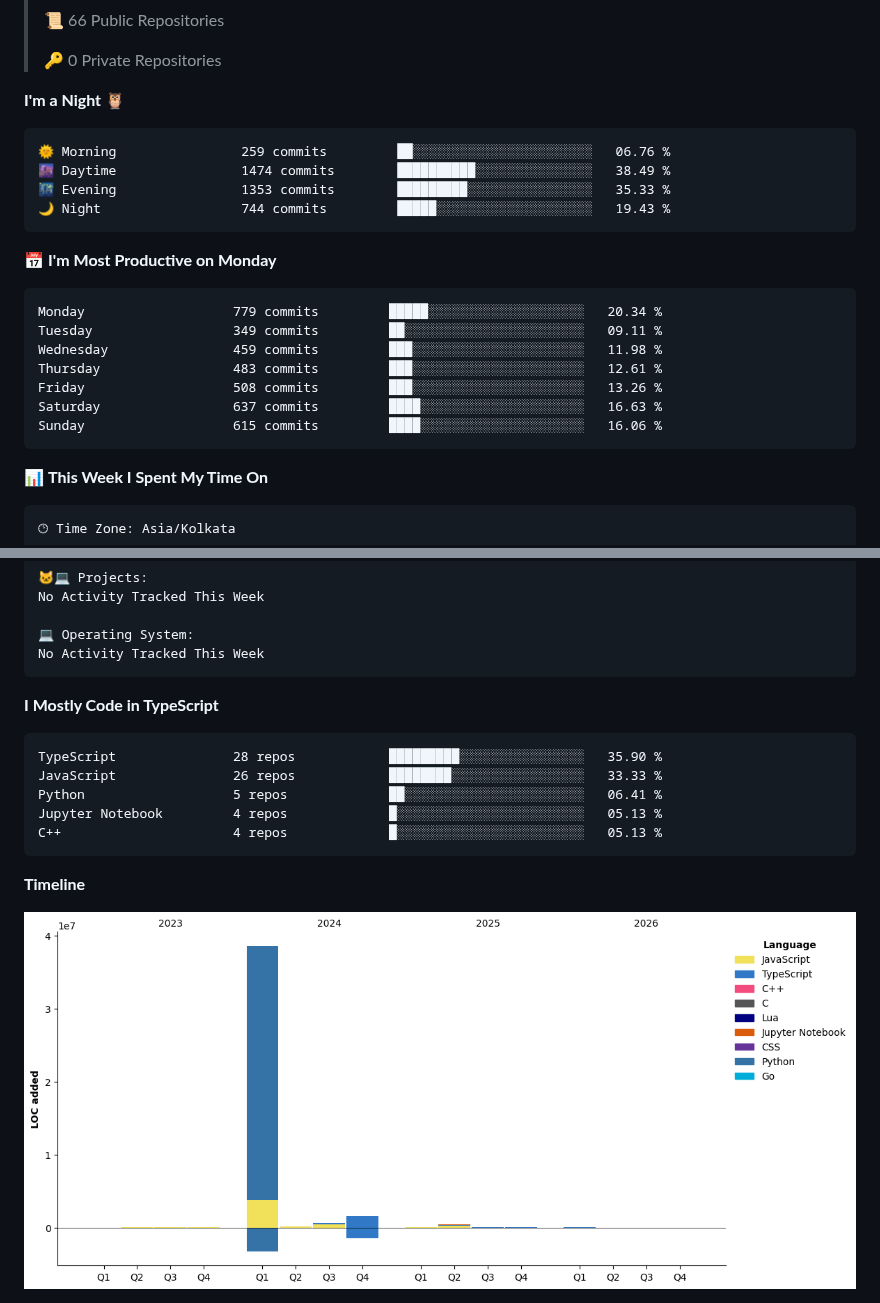
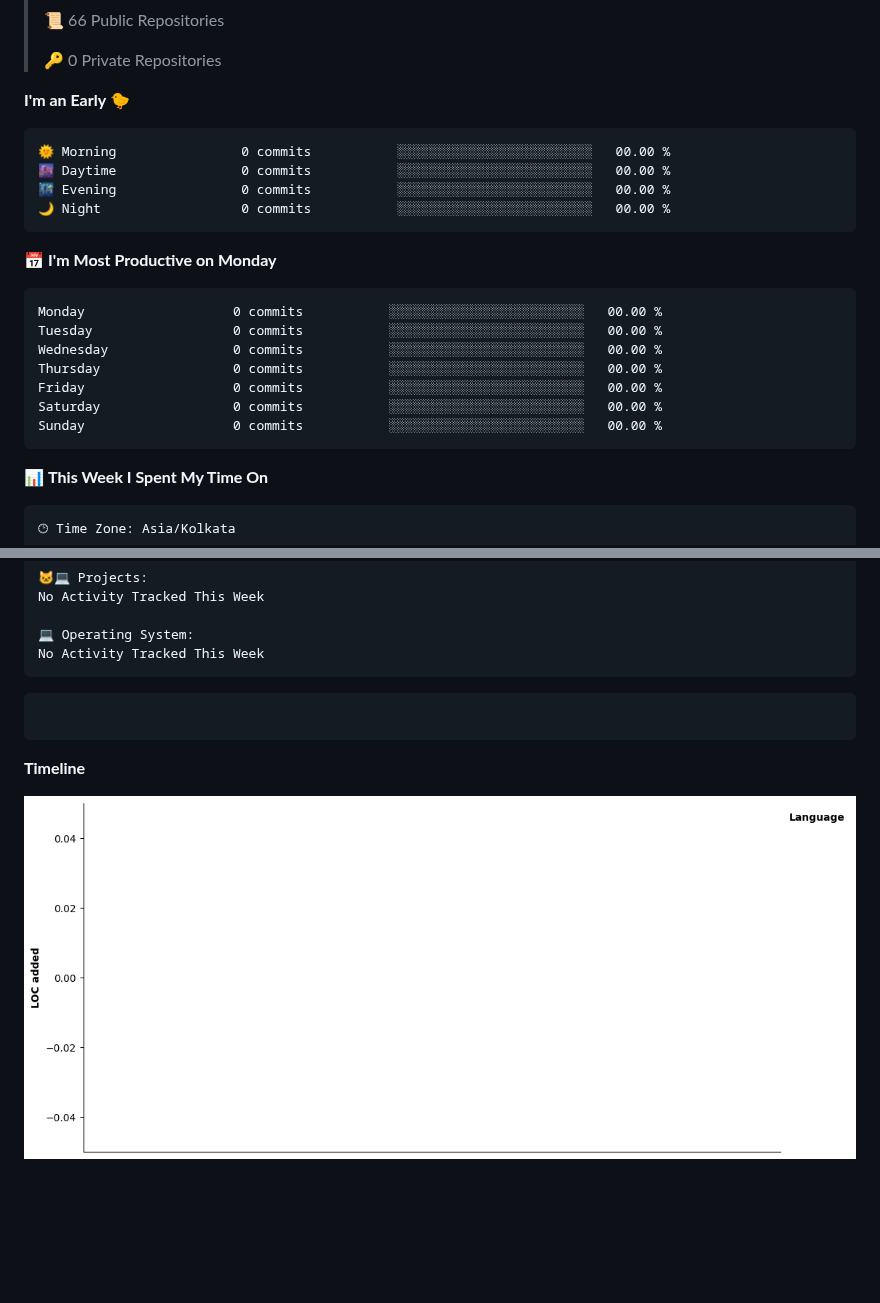
Before and after one commit to ParthKapoor-dev/ParthKapoor-dev, a Markdown page: README.md, 2 parts joined by grey strips. Drawn GitHub-style; pictures changed too: assets/bar_graph.png; blank space fills up the shorter version.

Commit message:
Updated with Dev Metrics

````diff
--- a/README.md
+++ b/README.md
@@ -17,24 +17,24 @@
  >
 > 🔑 0 Private Repositories
  >
-**I'm a Night 🦉**
+**I'm an Early 🐤**
 
 ```text
-🌞 Morning                259 commits         ██░░░░░░░░░░░░░░░░░░░░░░░   06.76 %
-🌆 Daytime                1474 commits        ██████████░░░░░░░░░░░░░░░   38.49 %
-🌃 Evening                1353 commits        █████████░░░░░░░░░░░░░░░░   35.33 %
-🌙 Night                  744 commits         █████░░░░░░░░░░░░░░░░░░░░   19.43 %
+🌞 Morning                0 commits           ░░░░░░░░░░░░░░░░░░░░░░░░░   00.00 %
+🌆 Daytime                0 commits           ░░░░░░░░░░░░░░░░░░░░░░░░░   00.00 %
+🌃 Evening                0 commits           ░░░░░░░░░░░░░░░░░░░░░░░░░   00.00 %
+🌙 Night                  0 commits           ░░░░░░░░░░░░░░░░░░░░░░░░░   00.00 %
 ```
 📅 **I'm Most Productive on Monday**
 
 ```text
-Monday                   779 commits         █████░░░░░░░░░░░░░░░░░░░░   20.34 %
-Tuesday                  349 commits         ██░░░░░░░░░░░░░░░░░░░░░░░   09.11 %
-Wednesday                459 commits         ███░░░░░░░░░░░░░░░░░░░░░░   11.98 %
-Thursday                 483 commits         ███░░░░░░░░░░░░░░░░░░░░░░   12.61 %
-Friday                   508 commits         ███░░░░░░░░░░░░░░░░░░░░░░   13.26 %
-Saturday                 637 commits         ████░░░░░░░░░░░░░░░░░░░░░   16.63 %
-Sunday                   615 commits         ████░░░░░░░░░░░░░░░░░░░░░   16.06 %
+Monday                   0 commits           ░░░░░░░░░░░░░░░░░░░░░░░░░   00.00 %
+Tuesday                  0 commits           ░░░░░░░░░░░░░░░░░░░░░░░░░   00.00 %
+Wednesday                0 commits           ░░░░░░░░░░░░░░░░░░░░░░░░░   00.00 %
+Thursday                 0 commits           ░░░░░░░░░░░░░░░░░░░░░░░░░   00.00 %
+Friday                   0 commits           ░░░░░░░░░░░░░░░░░░░░░░░░░   00.00 %
+Saturday                 0 commits           ░░░░░░░░░░░░░░░░░░░░░░░░░   00.00 %
+Sunday                   0 commits           ░░░░░░░░░░░░░░░░░░░░░░░░░   00.00 %
 ```
 
 
@@ -56,14 +56,8 @@ No Activity Tracked This Week
 No Activity Tracked This Week
 ```
 
-**I Mostly Code in TypeScript**
+```text
 
-```text
-TypeScript               28 repos            █████████░░░░░░░░░░░░░░░░   35.90 %
-JavaScript               26 repos            ████████░░░░░░░░░░░░░░░░░   33.33 %
-Python                   5 repos             ██░░░░░░░░░░░░░░░░░░░░░░░   06.41 %
-Jupyter Notebook         4 repos             █░░░░░░░░░░░░░░░░░░░░░░░░   05.13 %
-C++                      4 repos             █░░░░░░░░░░░░░░░░░░░░░░░░   05.13 %
 ```
 
 
````
Also changed, not shown: other parts of README.md (+1 -1 lines).
